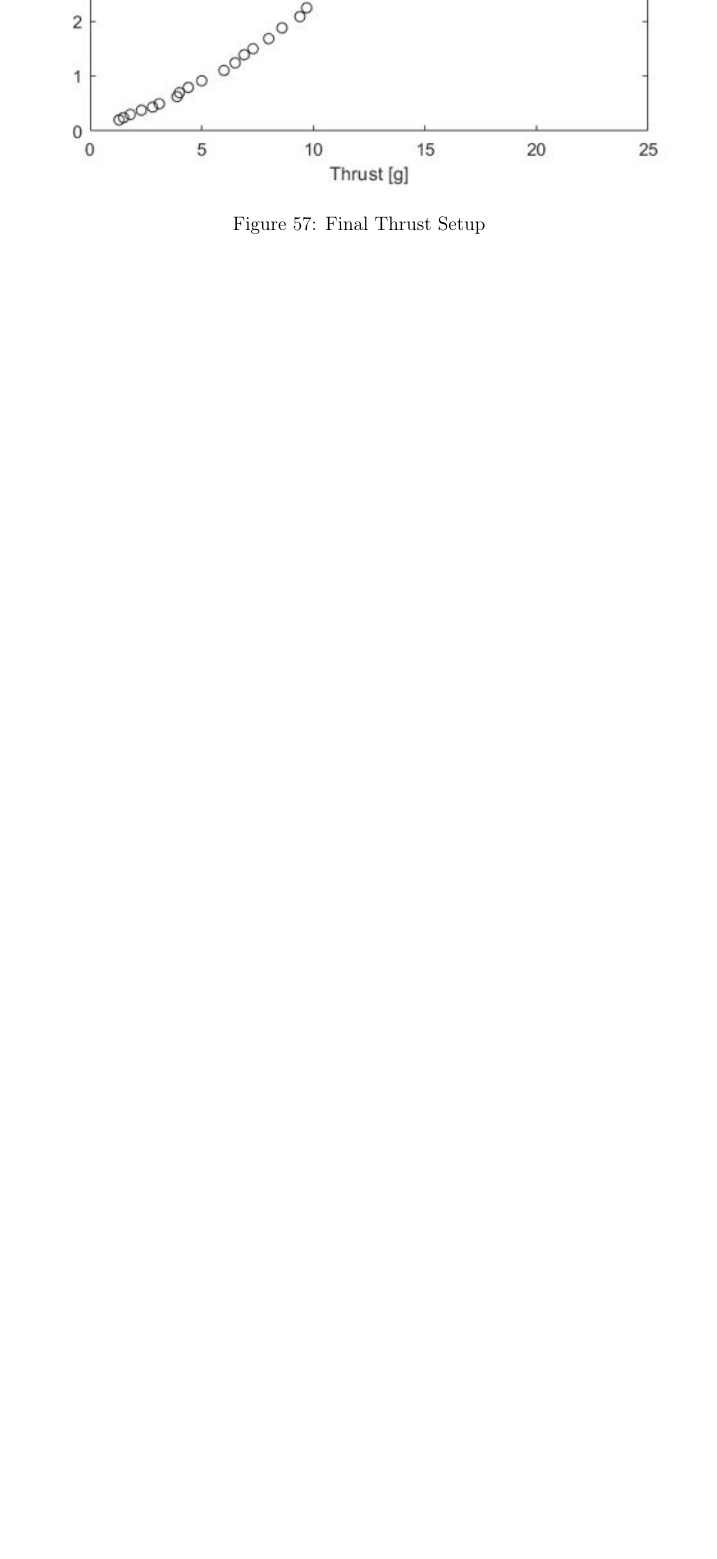
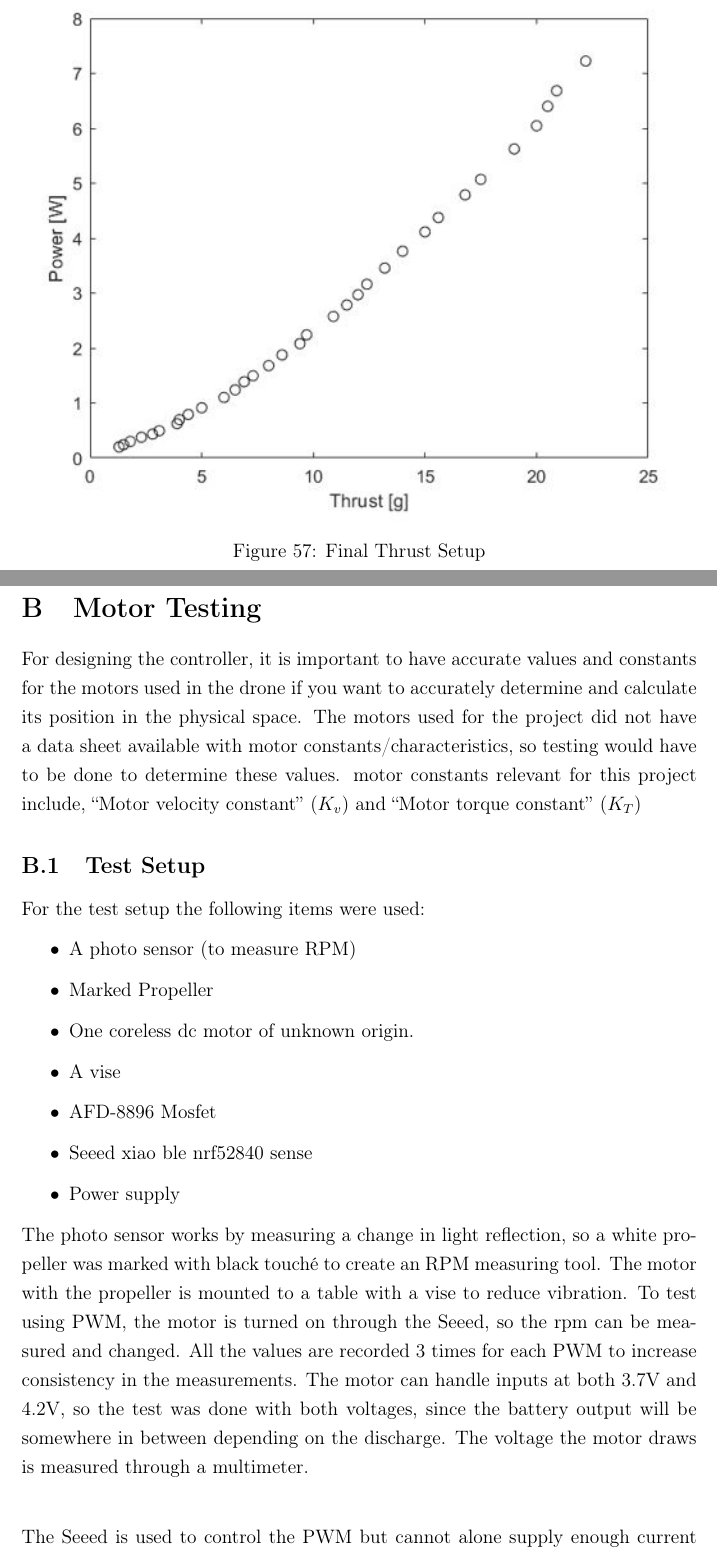
Before and after one commit to Oscilous/Ladybug, a LaTeX document (LaTeX/Report/main.tex, which reads LaTeX/Report/control/Motor_Testing.tex): part of page 70 of 71 before the commit and two parts of pages 70 and 71 of 74 after it, the two joined at a grey line, cut so that both start at the same text, the shorter picture padded with empty space. Compiled offline with pdfLaTeX.

Commit message:
Added motor_testing to appendix

```diff
--- /dev/null
+++ b/LaTeX/Report/control/Motor_Testing.tex
@@ -0,0 +1,18 @@
+\section{Motor Testing}\label{Motor Testing_Appendix}
+For designing the controller, it is important to have accurate values and constants for the motors used in the drone if you want to accurately determine and calculate its position in the physical space. The motors used for the project did not have a data sheet available with motor constants/characteristics, so testing would have to be done to determine these values.  motor constants relevant for this project include, “Motor velocity constant” ($K_v$) and “Motor torque constant” ($K_T$)
+\subsection{Test Setup}
+For the test setup the following items were used:
+\begin{itemize}
+    \item A photo sensor (to measure RPM)
+    \item Marked Propeller
+    \item One coreless dc motor of unknown origin.
+    \item A vise
+    \item AFD-8896 Mosfet
+    \item Seeed xiao ble nrf52840 sense
+    \item Power supply
+\end{itemize}
+
+The photo sensor works by measuring a change in light reflection, so a white propeller was marked with black touché to create an RPM measuring tool. The motor with the propeller is mounted to a table with a vise to reduce vibration.
+To test using PWM, the motor is turned on through the Seeed, so the rpm can be measured and changed. All the values are recorded 3 times for each PWM to increase consistency in the measurements. The motor can handle inputs at both 3.7V and 4.2V, so the test was done with both voltages, since the battery output will be somewhere in between depending on the discharge. The voltage the motor draws is measured through a multimeter. \\
+
+The Seeed is used to control the PWM but cannot alone supply enough current to power the motor, therefore the power is provided directly through the power supply and controlled through a mosfet. At lower values of PWM however, the gate on the mosfet will close so the motor will not turn on.
```
Also changed, not shown: LaTeX/Report/control/plant_equations.tex (+1 -1 lines), LaTeX/Report/main.tex (+1 -0 lines), LaTeX/Report/pictures/control/BigData.png (added), LaTeX/Report/control/Motor_Testing.tex (34 more changed lines), 9 other files.
